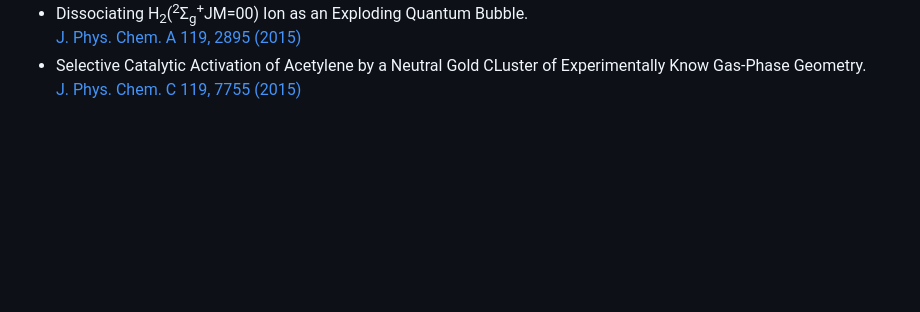
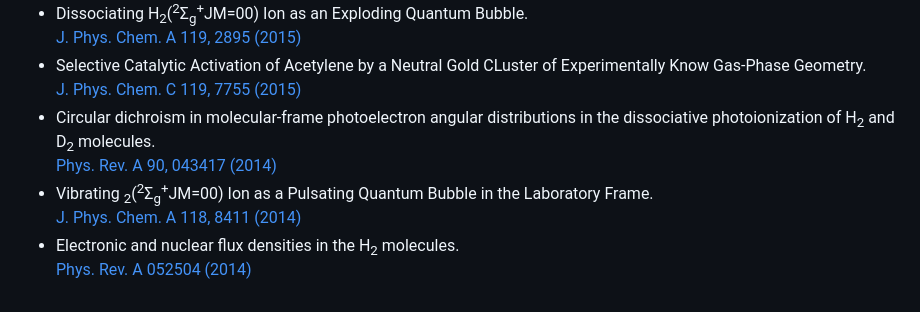
Before and after one commit to gbqtuis/jfpt, a Markdown page: README.md, the part around the change. Rendered like a GitHub page; blank space fills up the shorter version.

```diff
--- a/README.md
+++ b/README.md
@@ -51,3 +51,9 @@ Email: jfperezt (at) uis.edu.co \
   [J. Phys. Chem. A 119, 2895 (2015)](https://doi.org/10.1021/acs.jpca.5b00907)
 - Selective Catalytic Activation of Acetylene by a Neutral Gold CLuster of Experimentally Know Gas-Phase Geometry.\
   [J. Phys. Chem. C 119, 7755 (2015)](https://doi.org/10.1021/jp512989q)
+- Circular dichroism in molecular-frame photoelectron angular distributions in the dissociative photoionization of H<sub>2</sub> and D<sub>2</sub> molecules.\
+  [Phys. Rev. A 90, 043417 (2014)](https://doi.org/10.1103/PhysRevA.90.043417)
+- Vibrating <sub>2</sub>(<sup>2</sup>Σ<sub>g</sub><sup>+</sup>JM=00) Ion as a Pulsating Quantum Bubble in the Laboratory Frame.\
+  [J. Phys. Chem. A 118, 8411 (2014)](https://doi.org/10.1021/jp5017246)
+- Electronic and nuclear flux densities in the H<sub>2</sub> molecules.\
+  [Phys. Rev. A 052504 (2014)](https://doi.org/10.1103/PhysRevA.89.052504)
```
